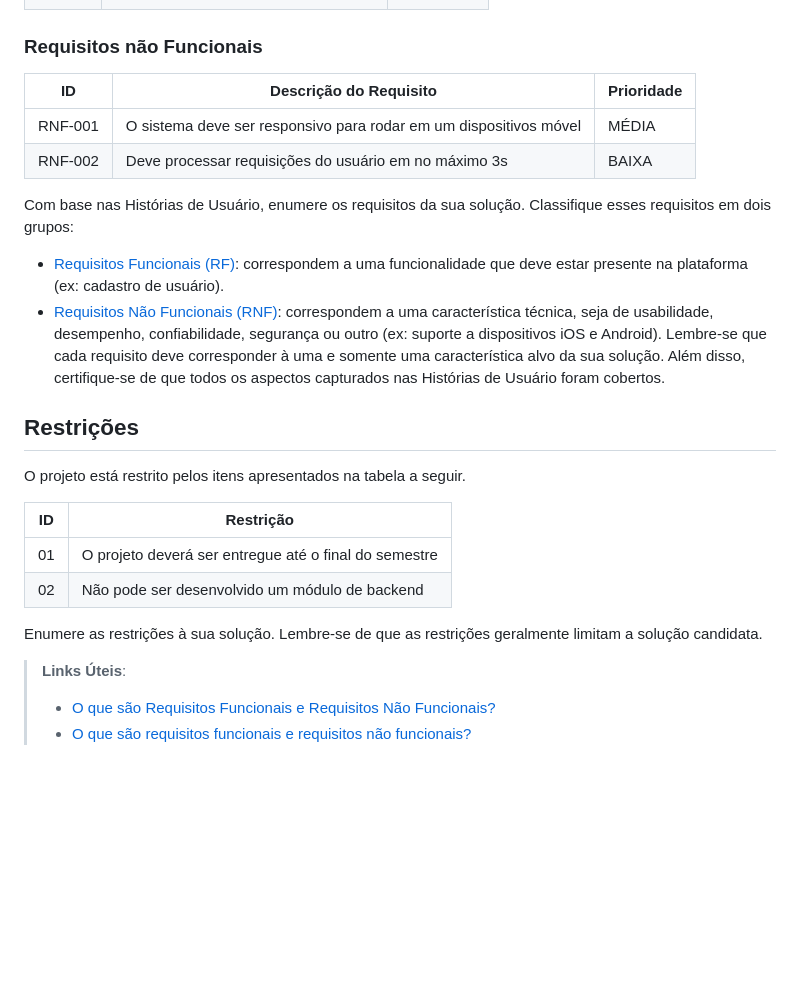
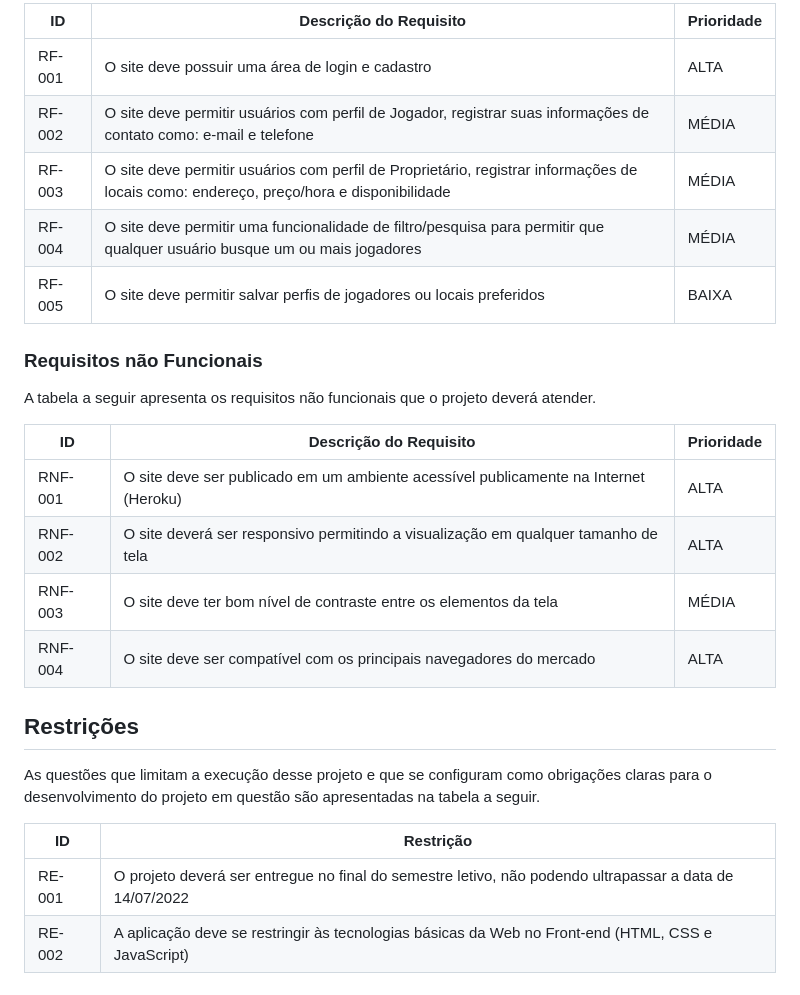
Before and after one commit to ICEI-PUC-Minas-PMV-ADS/pmv-ads-2022-1-e1-proj-web-t6-grupo_2_futnetwork, a Markdown page: docs/02-Especificação do Projeto.md, the part around the change printed below. Drawn GitHub-style; blank space fills up the shorter version.

```diff
--- a/docs/02-Especificação do Projeto.md
+++ b/docs/02-Especificação do Projeto.md
@@ -53,39 +38,28 @@ As tabelas que se seguem apresentam os requisitos funcionais e não funcionais q
 
+| ID     | Descrição do Requisito                                                                                                                 | Prioridade |
+| ------ | -------------------------------------------------------------------------------------------------------------------------------------- | ---------- |
+| RF-001 | O site deve possuir uma área de login e cadastro                                                                                       | ALTA       |
+| RF-002 | O site deve permitir usuários com perfil de Jogador, registrar suas informações de contato como: e-mail e telefone                     | MÉDIA      |
+| RF-003 | O site deve permitir usuários com perfil de Proprietário, registrar informações de locais como: endereço, preço/hora e disponibilidade | MÉDIA      |
+| RF-004 | O site deve permitir uma funcionalidade de filtro/pesquisa para permitir que qualquer usuário busque um ou mais jogadores              | MÉDIA      |
+| RF-005 | O site deve permitir salvar perfis de jogadores ou locais preferidos                                                                   | BAIXA      |
 
 ### Requisitos não Funcionais
 
-|ID     | Descrição do Requisito  |Prioridade |
-|-------|-------------------------|----|
-|RNF-001| O sistema deve ser responsivo para rodar em um dispositivos móvel | MÉDIA |
-|RNF-002| Deve processar requisições do usuário em no máximo 3s |  BAIXA |
+A tabela a seguir apresenta os requisitos não funcionais que o projeto deverá atender.
 
-Com base nas Histórias de Usuário, enumere os requisitos da sua solução. Classifique esses requisitos em dois grupos:
-
-- [Requisitos Funcionais
- (RF)](https://pt.wikipedia.org/wiki/Requisito_funcional):
- correspondem a uma funcionalidade que deve estar presente na
-  plataforma (ex: cadastro de usuário).
-- [Requisitos Não Funcionais
-  (RNF)](https://pt.wikipedia.org/wiki/Requisito_n%C3%A3o_funcional):
-  correspondem a uma característica técnica, seja de usabilidade,
-  desempenho, confiabilidade, segurança ou outro (ex: suporte a
-  dispositivos iOS e Android).
-Lembre-se que cada requisito deve corresponder à uma e somente uma
-característica alvo da sua solução. Além disso, certifique-se de que
-todos os aspectos capturados nas Histórias de Usuário foram cobertos.
+| ID      | Descrição do Requisito                                                               | Prioridade |
+| ------- | ------------------------------------------------------------------------------------ | ---------- |
+| RNF-001 | O site deve ser publicado em um ambiente acessível publicamente na Internet (Heroku) | ALTA       |
+| RNF-002 | O site deverá ser responsivo permitindo a visualização em qualquer tamanho de tela   | ALTA       |
+| RNF-003 | O site deve ter bom nível de contraste entre os elementos da tela                    | MÉDIA      |
+| RNF-004 | O site deve ser compatível com os principais navegadores do mercado                  | ALTA       |
 
 ## Restrições
 
-O projeto está restrito pelos itens apresentados na tabela a seguir.
+As questões que limitam a execução desse projeto e que se configuram como obrigações claras para o desenvolvimento do projeto em questão são apresentadas na tabela a seguir.
 
-|ID| Restrição                                             |
-|--|-------------------------------------------------------|
-|01| O projeto deverá ser entregue até o final do semestre |
-|02| Não pode ser desenvolvido um módulo de backend        |
-
-
-Enumere as restrições à sua solução. Lembre-se de que as restrições geralmente limitam a solução candidata.
-
-> **Links Úteis**:
-> - [O que são Requisitos Funcionais e Requisitos Não Funcionais?](https://codificar.com.br/requisitos-funcionais-nao-funcionais/)
-> - [O que são requisitos funcionais e requisitos não funcionais?](https://analisederequisitos.com.br/requisitos-funcionais-e-requisitos-nao-funcionais-o-que-sao/)
+| ID     | Restrição                                                                                               |
+| ------ | ------------------------------------------------------------------------------------------------------- |
+| RE-001 | O projeto deverá ser entregue no final do semestre letivo, não podendo ultrapassar a data de 14/07/2022 |
+| RE-002 | A aplicação deve se restringir às tecnologias básicas da Web no Front-end (HTML, CSS e JavaScript)      |
```
Also changed, not shown: other parts of docs/02-Especificação do Projeto.md (+19 -34 lines), docs/img/personas/1_leandro.png (added), docs/img/personas/2_natalia.png (added), docs/img/personas/3_joao.png (added).
